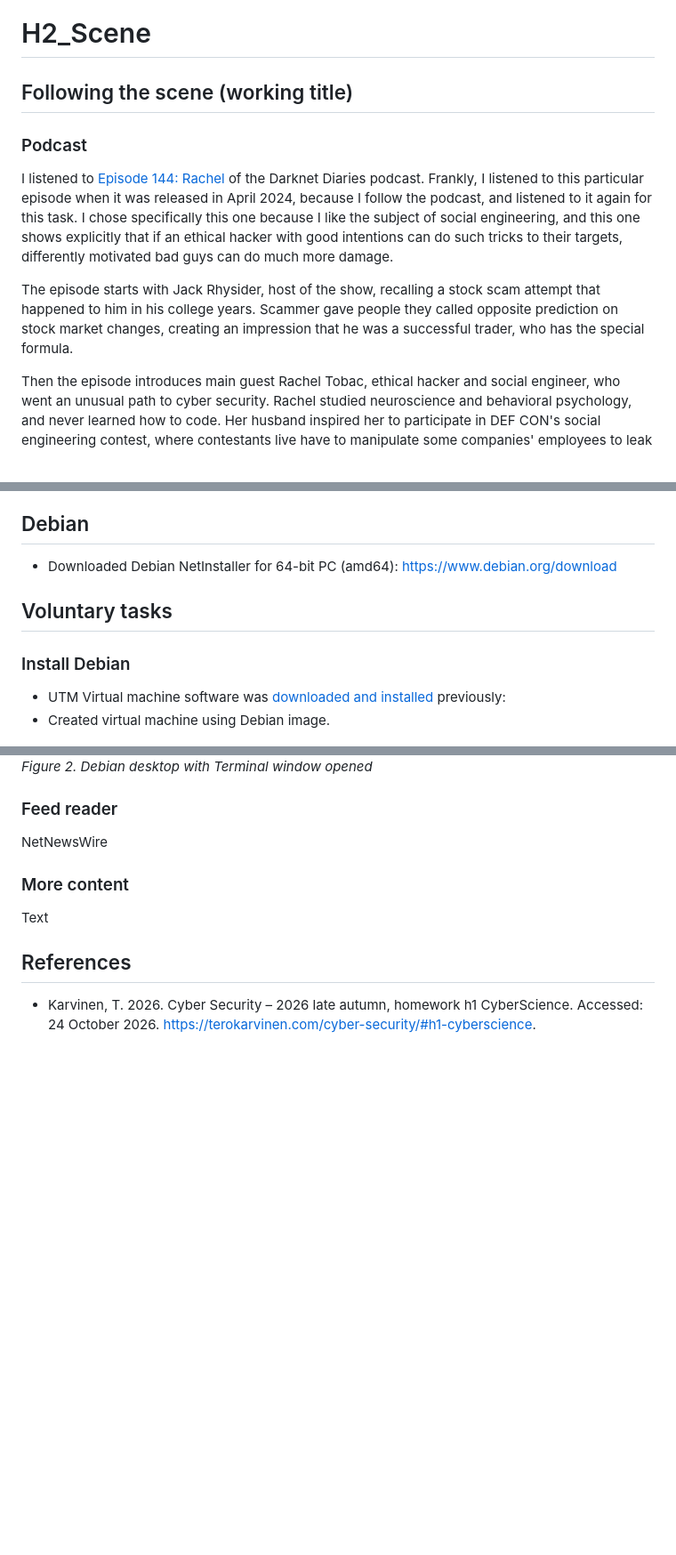
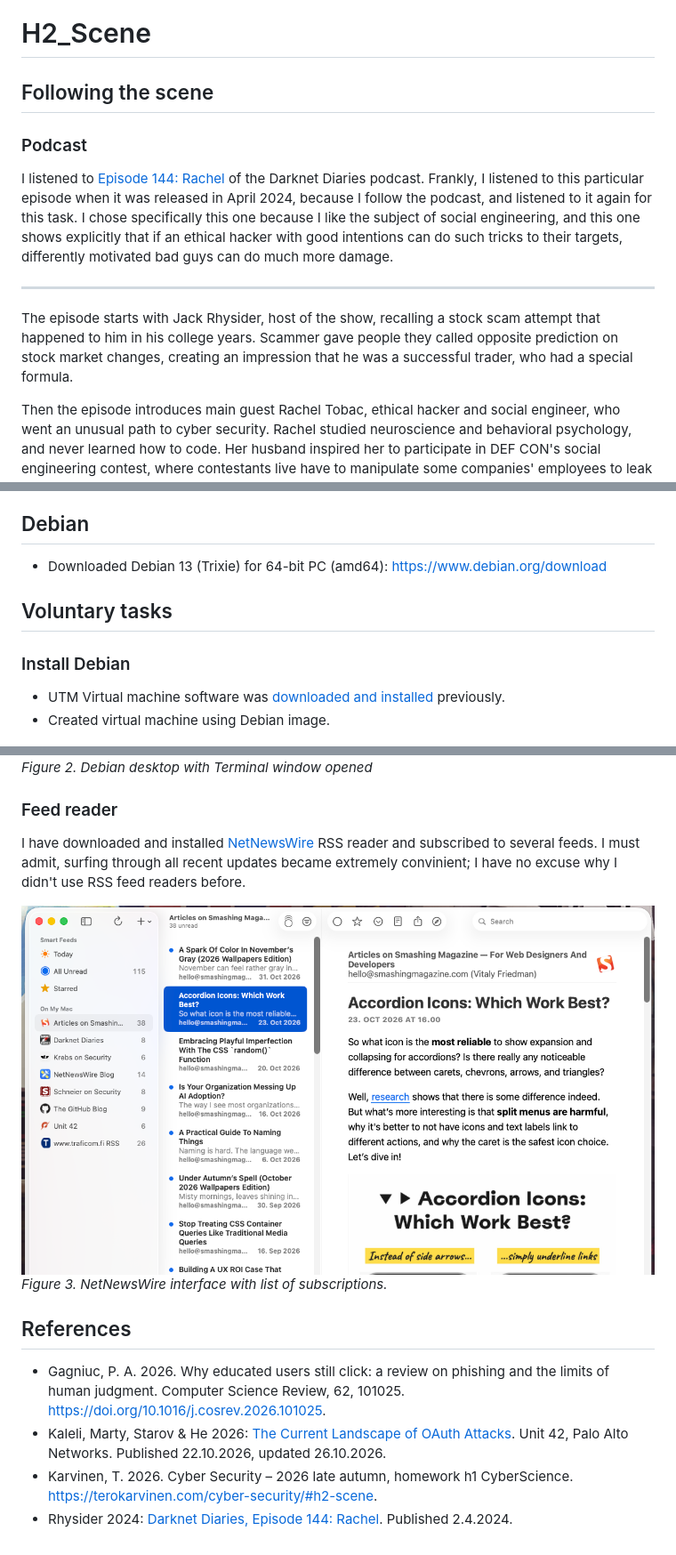
Before and after one commit to mityaustinov/cybersec-course, a Markdown page: h2-scene.md, 3 parts joined by grey strips. Shown at 89% size. Drawn GitHub-style; pictures changed too: assets/netnewswire.png (added); blank space fills up the shorter version.

```diff
--- a/h2-scene.md
+++ b/h2-scene.md
@@ -1,12 +1,14 @@
 # H2_Scene
 
-## Following the scene (working title)
+## Following the scene
 
 ### Podcast
 
-I listened to [Episode 144: Rachel](https://darknetdiaries.com/episode/144/) of the Darknet Diaries podcast. Frankly, I listened to this particular episode when it was released in April 2024,  because I follow the podcast, and listened to it again for this task. I chose specifically this one because I like the subject of social engineering, and this one shows explicitly that if an ethical hacker with good intentions can do such tricks to their targets, differently motivated bad guys can do much more damage.
+I listened to [Episode 144: Rachel](https://darknetdiaries.com/episode/144/) of the Darknet Diaries podcast. Frankly, I listened to this particular episode when it was released in April 2024, because I follow the podcast, and listened to it again for this task. I chose specifically this one because I like the subject of social engineering, and this one shows explicitly that if an ethical hacker with good intentions can do such tricks to their targets, differently motivated bad guys can do much more damage.
 
-The episode starts with Jack Rhysider, host of the show, recalling a stock scam attempt that happened to him in his college years. Scammer gave people they called opposite prediction on stock market changes, creating an impression that he was a successful trader, who has the special formula.
+---
+
+The episode starts with Jack Rhysider, host of the show, recalling a stock scam attempt that happened to him in his college years. Scammer gave people they called opposite prediction on stock market changes, creating an impression that he was a successful trader, who had a special formula.
 
 Then the episode introduces main guest Rachel Tobac, ethical hacker and social engineer, who went an unusual path to cyber security. Rachel studied neuroscience and behavioral psychology, and never learned how to code. Her husband inspired her to participate in DEF CON's social engineering contest, where contestants live have to manipulate some companies' employees to leak sensitive corporate information. Rachel got second place three times in a row.
 
@@ -30,13 +81,13 @@ Text
 
 ## Debian
 
-- Downloaded Debian NetInstaller for 64-bit PC (amd64): [https://www.debian.org/download](https://www.debian.org/download)
+- Downloaded Debian 13 (Trixie) for 64-bit PC (amd64): [https://www.debian.org/download](https://www.debian.org/download)
 
 ## Voluntary tasks
 
 ### Install Debian
 
-- UTM Virtual machine software was [downloaded and installed](h1-cyber-science.md#installing-linux-on-a-virtual-machine) previously:
+- UTM Virtual machine software was [downloaded and installed](h1-cyber-science.md#installing-linux-on-a-virtual-machine) previously.
 - Created virtual machine using Debian image.
 
 <img src="assets/utm-2.png" alt="UTM software with Debian VM details" width="600" />
@@ -49,12 +100,18 @@ Text
 
 ### Feed reader
 
-NetNewsWire
+I have downloaded and installed [NetNewsWire](https://netnewswire.com/) RSS reader and subscribed to several feeds. I must admit, surfing through all recent updates became extremely convinient; I have no excuse why I didn't use RSS feed readers before.
 
-### More content
+<img src="assets/netnewswire.png" alt="NetNewsWire interface" width="800" />
 
-Text
+*Figure 3. NetNewsWire interface with list of subscriptions.*
 
+<!-- ### More content
+
+Text -->
 
 ## References
-* Karvinen, T. 2026. Cyber Security – 2026 late autumn, homework h1 CyberScience. Accessed: 24 October 2026. [https://terokarvinen.com/cyber-security/#h1-cyberscience](https://terokarvinen.com/cyber-security/#h1-cyberscience).
+* Gagniuc, P. A. 2026. Why educated users still click: a review on phishing and the limits of human judgment. Computer Science Review, 62, 101025. [https://doi.org/10.1016/j.cosrev.2026.101025](https://doi.org/10.1016/j.cosrev.2026.101025).
+* Kaleli, Marty, Starov & He 2026: [The Current Landscape of OAuth Attacks](https://unit42.paloaltonetworks.com/current-landscape-oauth-attacks/). Unit 42, Palo Alto Networks. Published 22.10.2026, updated 26.10.2026.
+* Karvinen, T. 2026. Cyber Security – 2026 late autumn, homework h1 CyberScience. [https://terokarvinen.com/cyber-security/#h2-scene](https://terokarvinen.com/cyber-security/#h1-cyberscience).
+* Rhysider 2024: [Darknet Diaries, Episode 144: Rachel](https://darknetdiaries.com/episode/144/). Published 2.4.2024.
```
Also changed, not shown: other parts of h2-scene.md (+51 -2 lines).
